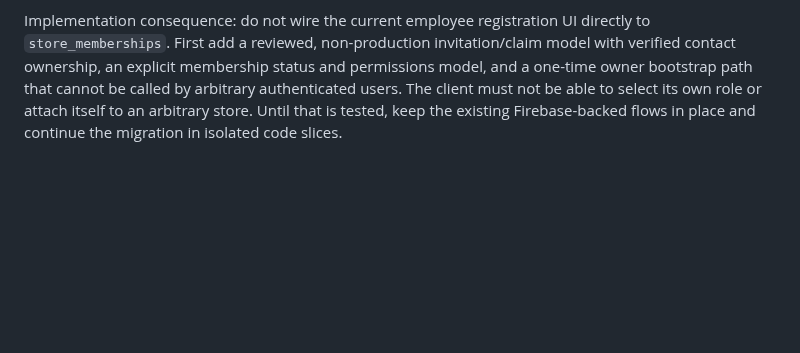
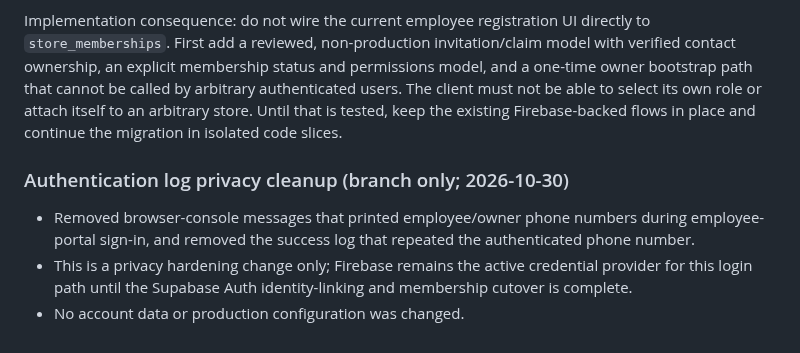
Before and after one commit to aelbass6test-gif/1toolz-app, a Markdown page: docs/firebase-to-supabase-migration.md, the part around the change. Drawn GitHub-style; blank space fills up the shorter version.

Commit message:
docs: note auth log privacy cleanup

```diff
--- a/docs/firebase-to-supabase-migration.md
+++ b/docs/firebase-to-supabase-migration.md
@@ -221,3 +221,10 @@ A second read-only catalog pass was run against the connected project after the
 - No production schema, policy, grant, user, membership, business data, or Cloudflare deployment was changed by this revalidation.
 
 Implementation consequence: do not wire the current employee registration UI directly to `store_memberships`. First add a reviewed, non-production invitation/claim model with verified contact ownership, an explicit membership status and permissions model, and a one-time owner bootstrap path that cannot be called by arbitrary authenticated users. The client must not be able to select its own role or attach itself to an arbitrary store. Until that is tested, keep the existing Firebase-backed flows in place and continue the migration in isolated code slices.
+
+
+### Authentication log privacy cleanup (branch only; 2026-10-30)
+
+- Removed browser-console messages that printed employee/owner phone numbers during employee-portal sign-in, and removed the success log that repeated the authenticated phone number.
+- This is a privacy hardening change only; Firebase remains the active credential provider for this login path until the Supabase Auth identity-linking and membership cutover is complete.
+- No account data or production configuration was changed.
```
